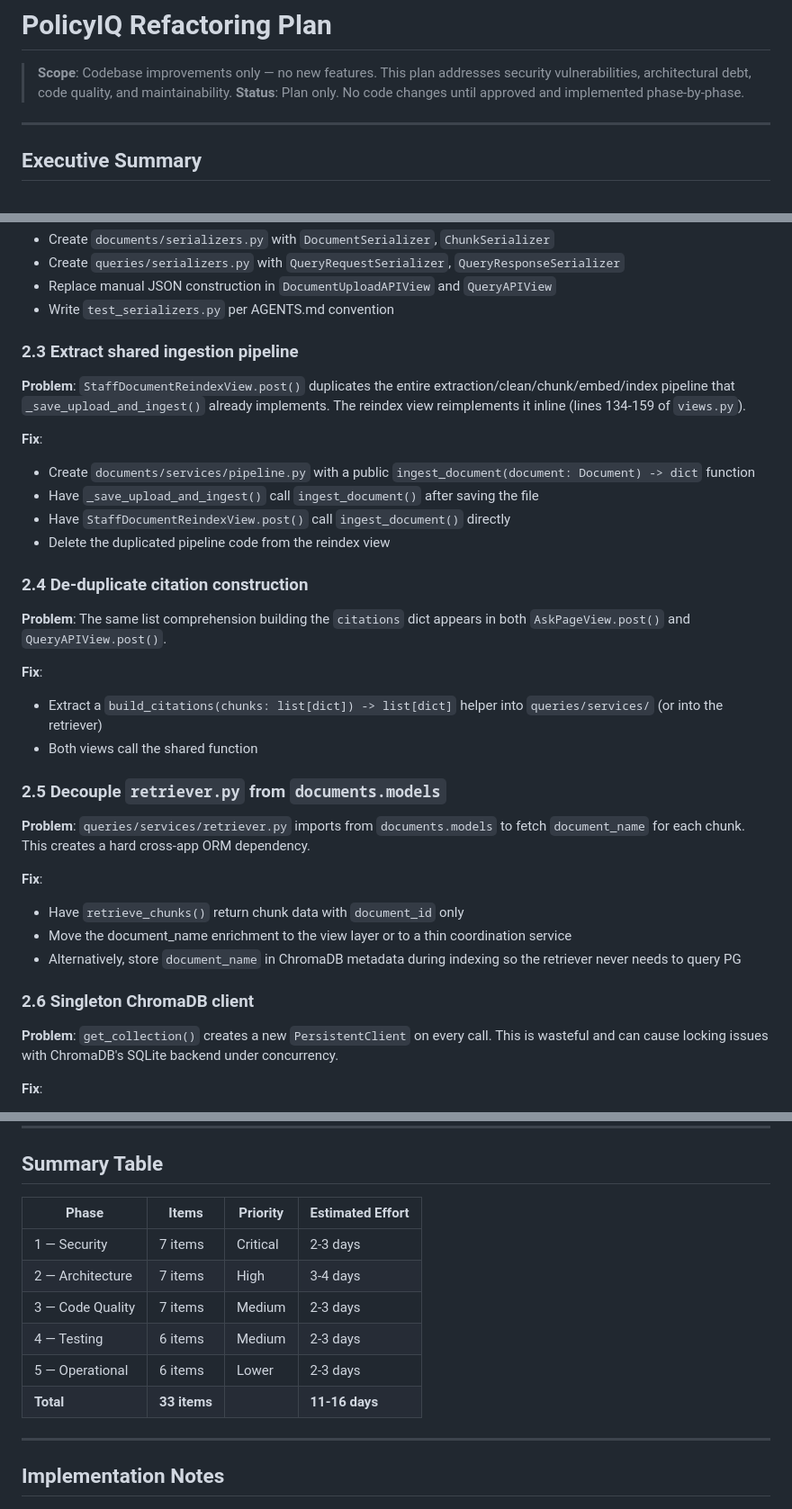
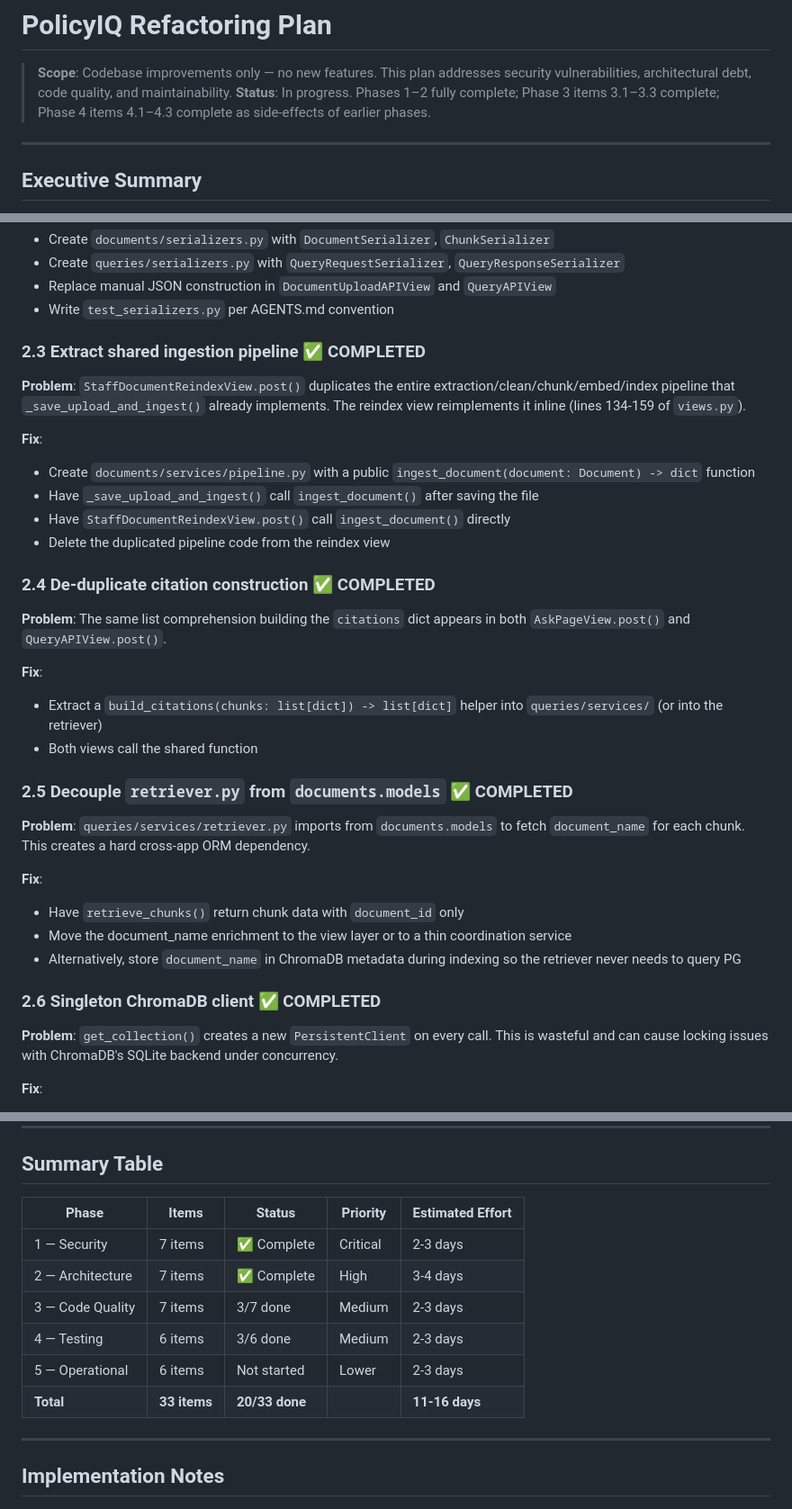
Before and after one commit to neoToad/PolicyIQ, a Markdown page: docs/refactoring-plan.md, 3 parts joined by grey strips. Shown at 90% size. Rendered like a GitHub page.

Commit message:
[docs] Mark completed phases in refactoring-plan.md
- Phase 1: all 7 items complete

- Phase 2: all 7 items complete

- Phase 3: 3.1-3.3 complete

- Phase 4: 4.1-4.3 complete (side-effects of Phases 2.2 and 2.3)

```diff
--- a/docs/refactoring-plan.md
+++ b/docs/refactoring-plan.md
@@ -1,7 +1,7 @@
 # PolicyIQ Refactoring Plan
 
 > **Scope**: Codebase improvements only — no new features. This plan addresses security vulnerabilities, architectural debt, code quality, and maintainability.
-> **Status**: Plan only. No code changes until approved and implemented phase-by-phase.
+> **Status**: In progress. Phases 1–2 fully complete; Phase 3 items 3.1–3.3 complete; Phase 4 items 4.1–4.3 complete as side-effects of earlier phases.
 
 ---
 
@@ -107,7 +107,7 @@ These items reduce coupling, enable independent evolution, and fix design proble
 - Replace manual JSON construction in `DocumentUploadAPIView` and `QueryAPIView`
 - Write `test_serializers.py` per AGENTS.md convention
 
-### 2.3 Extract shared ingestion pipeline
+### 2.3 Extract shared ingestion pipeline ✅ COMPLETED
 
 **Problem**: `StaffDocumentReindexView.post()` duplicates the entire extraction/clean/chunk/embed/index pipeline that `_save_upload_and_ingest()` already implements. The reindex view reimplements it inline (lines 134-159 of `views.py`).
 
@@ -117,7 +117,7 @@ These items reduce coupling, enable independent evolution, and fix design proble
 - Have `StaffDocumentReindexView.post()` call `ingest_document()` directly
 - Delete the duplicated pipeline code from the reindex view
 
-### 2.4 De-duplicate citation construction
+### 2.4 De-duplicate citation construction ✅ COMPLETED
 
 **Problem**: The same list comprehension building the `citations` dict appears in both `AskPageView.post()` and `QueryAPIView.post()`.
 
@@ -125,7 +125,7 @@ These items reduce coupling, enable independent evolution, and fix design proble
 - Extract a `build_citations(chunks: list[dict]) -> list[dict]` helper into `queries/services/` (or into the retriever)
 - Both views call the shared function
 
-### 2.5 Decouple `retriever.py` from `documents.models`
+### 2.5 Decouple `retriever.py` from `documents.models` ✅ COMPLETED
 
 **Problem**: `queries/services/retriever.py` imports from `documents.models` to fetch `document_name` for each chunk. This creates a hard cross-app ORM dependency.
 
@@ -134,7 +134,7 @@ These items reduce coupling, enable independent evolution, and fix design proble
 - Move the document_name enrichment to the view layer or to a thin coordination service
 - Alternatively, store `document_name` in ChromaDB metadata during indexing so the retriever never needs to query PG
 
-### 2.6 Singleton ChromaDB client
+### 2.6 Singleton ChromaDB client ✅ COMPLETED
 
 **Problem**: `get_collection()` creates a new `PersistentClient` on every call. This is wasteful and can cause locking issues with ChromaDB's SQLite backend under concurrency.
 
@@ -341,14 +341,14 @@ These items reduce coupling, enable independent evolution, and fix design proble
 
 ## Summary Table
 
-| Phase | Items | Priority | Estimated Effort |
-|-------|-------|----------|-----------------|
-| 1 — Security | 7 items | Critical | 2-3 days |
-| 2 — Architecture | 7 items | High | 3-4 days |
-| 3 — Code Quality | 7 items | Medium | 2-3 days |
-| 4 — Testing | 6 items | Medium | 2-3 days |
-| 5 — Operational | 6 items | Lower | 2-3 days |
-| **Total** | **33 items** | | **11-16 days** |
+| Phase | Items | Status | Priority | Estimated Effort |
+|-------|-------|--------|----------|-----------------|
+| 1 — Security | 7 items | ✅ Complete | Critical | 2-3 days |
+| 2 — Architecture | 7 items | ✅ Complete | High | 3-4 days |
+| 3 — Code Quality | 7 items | 3/7 done | Medium | 2-3 days |
+| 4 — Testing | 6 items | 3/6 done | Medium | 2-3 days |
+| 5 — Operational | 6 items | Not started | Lower | 2-3 days |
+| **Total** | **33 items** | **20/33 done** | | **11-16 days** |
 
 ---
 
```
Also changed, not shown: other parts of docs/refactoring-plan.md (+6 -6 lines).
